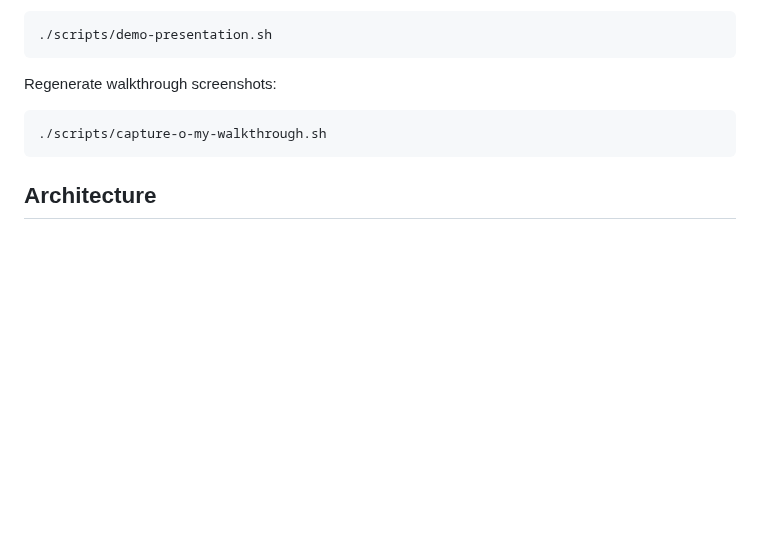
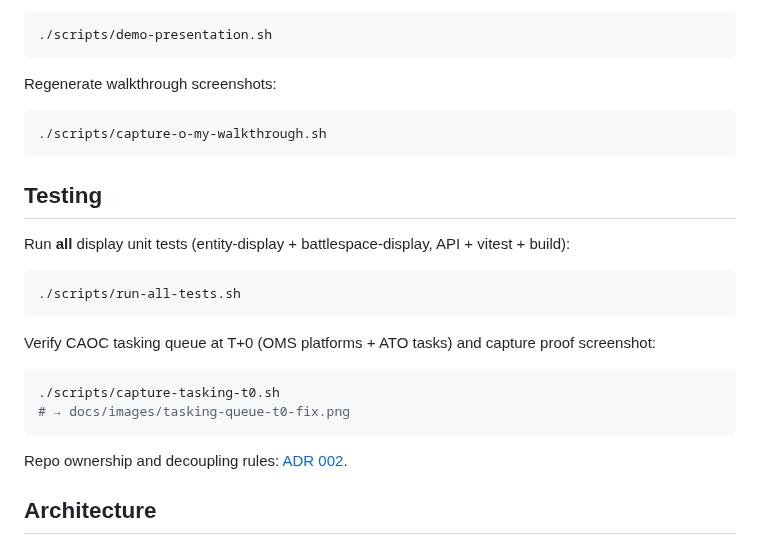
Before and after one commit to mowgli42/battlespace-manager, a Markdown page: README.md, the part around the change. Drawn GitHub-style; blank space fills up the shorter version.

````diff
--- a/README.md
+++ b/README.md
@@ -107,6 +107,23 @@ Regenerate walkthrough screenshots:
 ./scripts/capture-o-my-walkthrough.sh
 ```
 
+## Testing
+
+Run **all** display unit tests (entity-display + battlespace-display, API + vitest + build):
+
+```bash
+./scripts/run-all-tests.sh
+```
+
+Verify CAOC tasking queue at T+0 (OMS platforms + ATO tasks) and capture proof screenshot:
+
+```bash
+./scripts/capture-tasking-t0.sh
+# → docs/images/tasking-queue-t0-fix.png
+```
+
+Repo ownership and decoupling rules: [ADR 002](docs/adr/002-repo-boundaries.md).
+
 ## Architecture
 
 ```mermaid
````
Also changed, not shown: docs/adr/002-repo-boundaries.md (added, +72 -0 lines), docs/images/tasking-queue-t0-fix.png (added), 17 other files.
